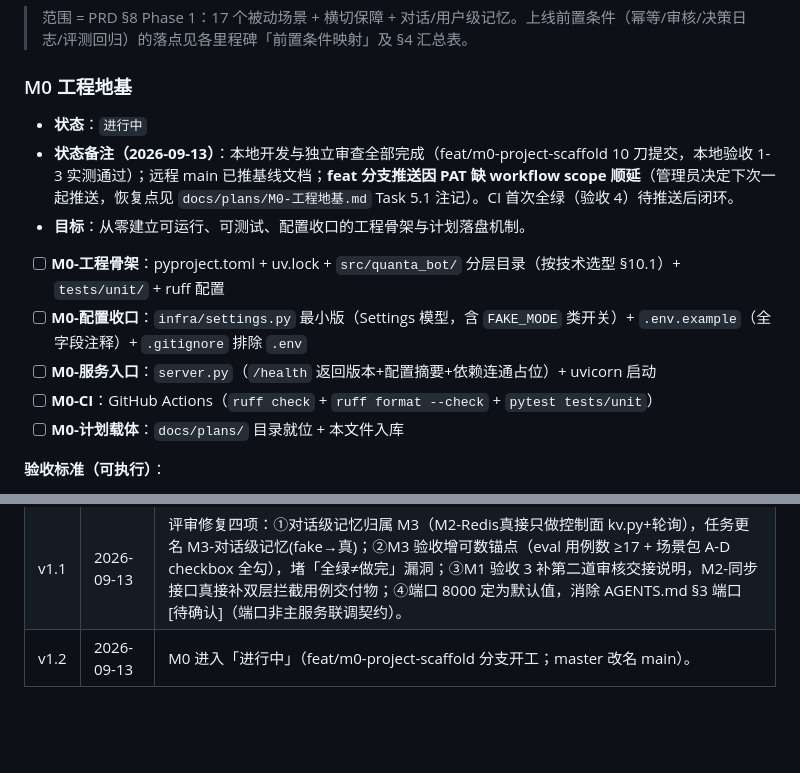
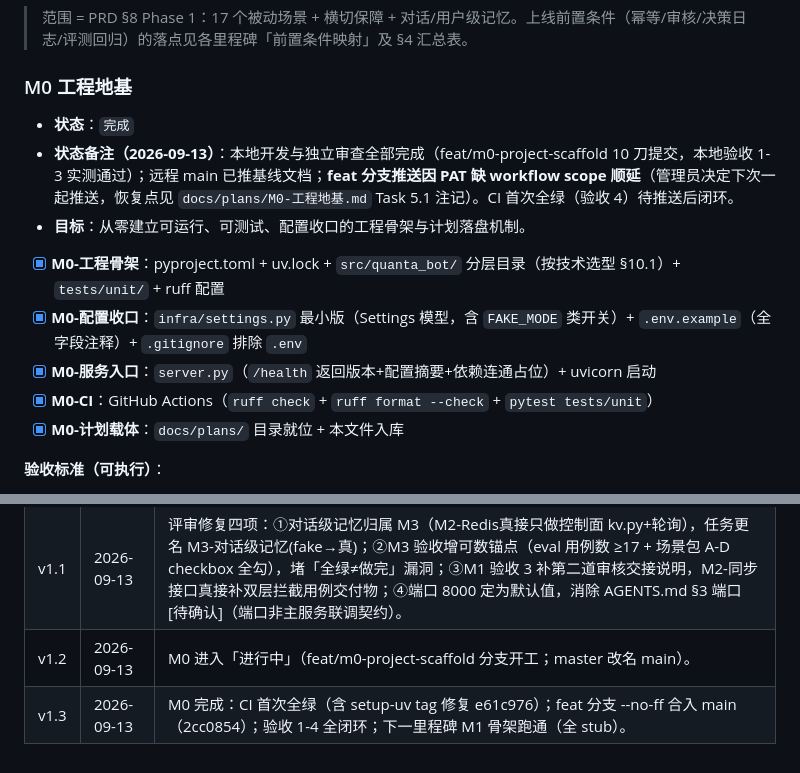
Before and after one commit to stephen688/QuantaCommunity, a Markdown page: QuantaBot/总计划.md, 2 parts joined by grey strips. GitHub-like rendering; blank space fills up the shorter version.

Commit message:
docs: 总计划 M0 完成（v1.3，验收 1-4 闭环）

```diff
--- a/QuantaBot/总计划.md
+++ b/QuantaBot/总计划.md
@@ -41,15 +41,15 @@
 
 ### M0 工程地基
 
-- **状态**：`进行中`
+- **状态**：`完成`
 - **状态备注（2026-09-13）**：本地开发与独立审查全部完成（feat/m0-project-scaffold 10 刀提交，本地验收 1-3 实测通过）；远程 main 已推基线文档；**feat 分支推送因 PAT 缺 workflow scope 顺延**（管理员决定下次一起推送，恢复点见 `docs/plans/M0-工程地基.md` Task 5.1 注记）。CI 首次全绿（验收 4）待推送后闭环。
 - **目标**：从零建立可运行、可测试、配置收口的工程骨架与计划落盘机制。
 
-- [ ] **M0-工程骨架**：pyproject.toml + uv.lock + `src/quanta_bot/` 分层目录（按技术选型 §10.1）+ `tests/unit/` + ruff 配置
-- [ ] **M0-配置收口**：`infra/settings.py` 最小版（Settings 模型，含 `FAKE_MODE` 类开关）+ `.env.example`（全字段注释）+ `.gitignore` 排除 `.env`
-- [ ] **M0-服务入口**：`server.py`（`/health` 返回版本+配置摘要+依赖连通占位）+ uvicorn 启动
-- [ ] **M0-CI**：GitHub Actions（`ruff check` + `ruff format --check` + `pytest tests/unit`）
-- [ ] **M0-计划载体**：`docs/plans/` 目录就位 + 本文件入库
+- [x] **M0-工程骨架**：pyproject.toml + uv.lock + `src/quanta_bot/` 分层目录（按技术选型 §10.1）+ `tests/unit/` + ruff 配置
+- [x] **M0-配置收口**：`infra/settings.py` 最小版（Settings 模型，含 `FAKE_MODE` 类开关）+ `.env.example`（全字段注释）+ `.gitignore` 排除 `.env`
+- [x] **M0-服务入口**：`server.py`（`/health` 返回版本+配置摘要+依赖连通占位）+ uvicorn 启动
+- [x] **M0-CI**：GitHub Actions（`ruff check` + `ruff format --check` + `pytest tests/unit`）
+- [x] **M0-计划载体**：`docs/plans/` 目录就位 + 本文件入库
 
 **验收标准（可执行）**：
 1. `uv sync --frozen` 成功；
@@ -237,3 +237,4 @@ M0 → M1 → M2 → M3 → M4 → M5
 | v1.0 | 2026-09-13 | 初版：三轮 grill-me 对齐（覆盖范围/形态/开发顺序/里程碑序列/Phase 0 策略/评测横切排布/stub 边界/状态跟踪/工期口径）+ writing-plans 产出；Phase 1 六里程碑 + Phase 0 并行契约轨道 + P2/P3 占位。 |
 | v1.1 | 2026-09-13 | 评审修复四项：①对话级记忆归属 M3（M2-Redis真接只做控制面 kv.py+轮询），任务更名 M3-对话级记忆(fake→真)；②M3 验收增可数锚点（eval 用例数 ≥17 + 场景包 A-D checkbox 全勾），堵「全绿≠做完」漏洞；③M1 验收 3 补第二道审核交接说明，M2-同步接口真接补双层拦截用例交付物；④端口 8000 定为默认值，消除 AGENTS.md §3 端口 [待确认]（端口非主服务联调契约）。 |
 | v1.2 | 2026-09-13 | M0 进入「进行中」（feat/m0-project-scaffold 分支开工；master 改名 main）。 |
+| v1.3 | 2026-09-13 | M0 完成：CI 首次全绿（含 setup-uv tag 修复 e61c976）；feat 分支 --no-ff 合入 main（2cc0854）；验收 1-4 全闭环；下一里程碑 M1 骨架跑通（全 stub）。 |
```
